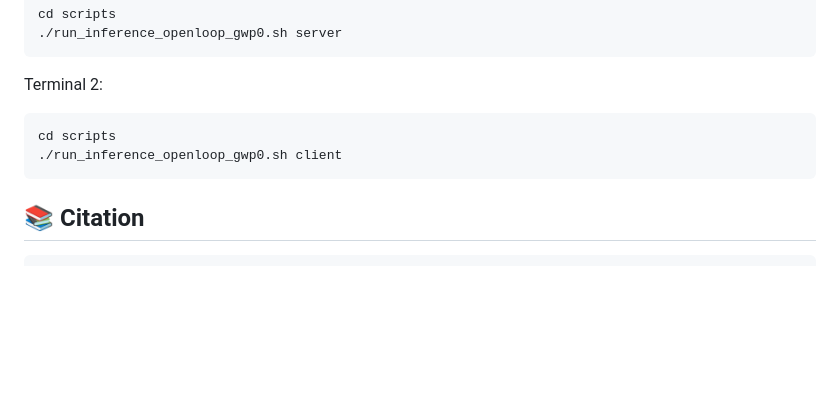
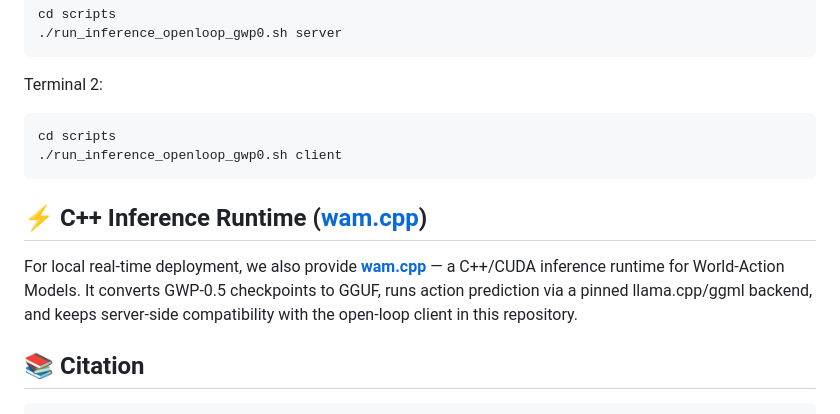
Before and after one commit to open-gigaai/giga-world-policy, a Markdown page: README.md, the part around one of its changes. GitHub-like rendering; blank space fills up the shorter version.

````diff
--- a/README.md
+++ b/README.md
@@ -156,6 +157,10 @@ cd scripts
 ./run_inference_openloop_gwp0.sh client
 ```
 
+## ⚡ C++ Inference Runtime ([wam.cpp](https://github.com/GigaAI-research/wam.cpp))
+
+For local real-time deployment, we also provide **[wam.cpp](https://github.com/GigaAI-research/wam.cpp)** — a C++/CUDA inference runtime for World-Action Models. It converts GWP-0.5 checkpoints to GGUF, runs action prediction via a pinned llama.cpp/ggml backend, and keeps server-side compatibility with the open-loop client in this repository.
+
 ## 📚 Citation
 ```bibtex
 @article{gigaworld-policy-0.5,
````
Also changed, not shown: other parts of README.md (+1 -0 lines).
